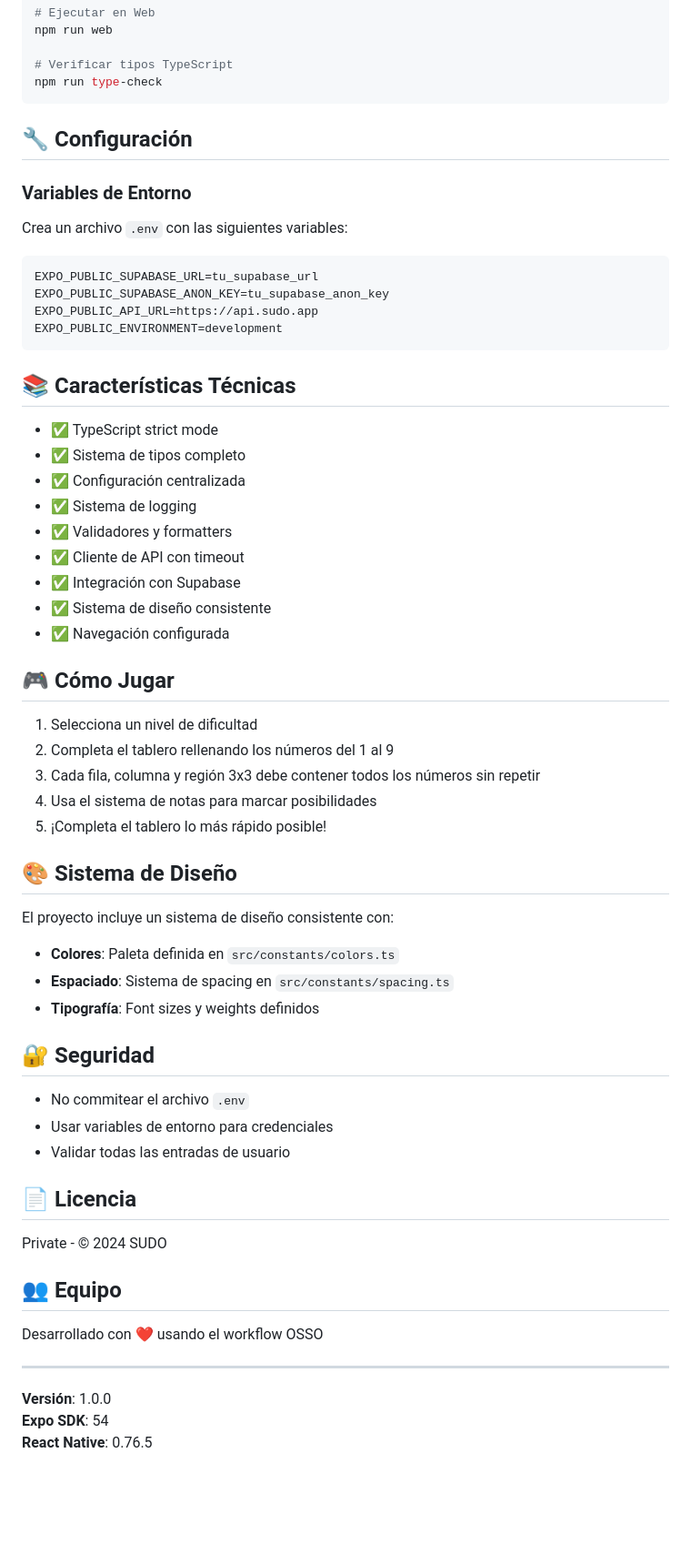
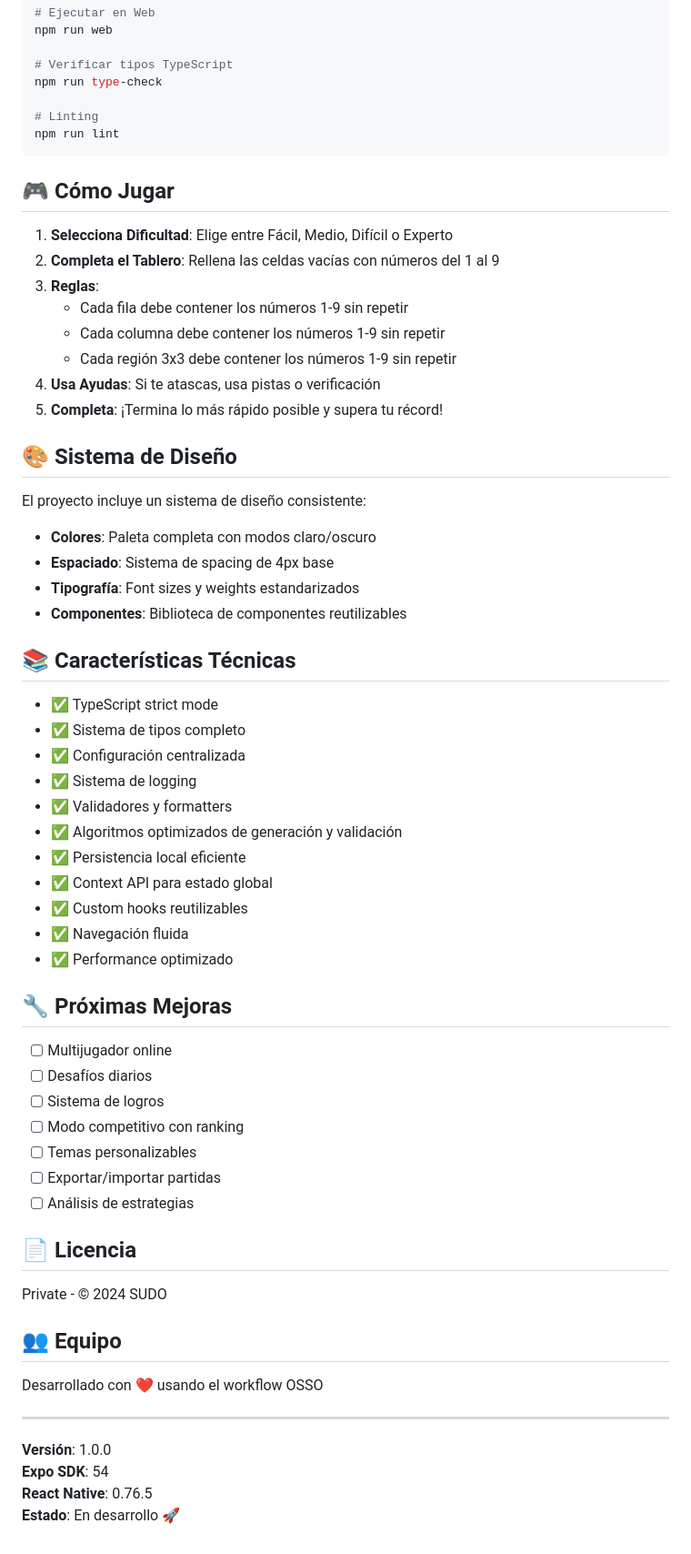
Before and after one commit to winosoapp/OSSO, a Markdown page: README.md, the part around one of its changes. Shown at 91% size. Drawn GitHub-style; blank space fills up the shorter version.

````diff
--- a/README.md
+++ b/README.md
@@ -74,20 +113,30 @@ npm run web
 
 # Verificar tipos TypeScript
 npm run type-check
+
+# Linting
+npm run lint
 ```
 
-## 🔧 Configuración
+## 🎮 Cómo Jugar
 
-### Variables de Entorno
+1. **Selecciona Dificultad**: Elige entre Fácil, Medio, Difícil o Experto
+2. **Completa el Tablero**: Rellena las celdas vacías con números del 1 al 9
+3. **Reglas**:
+   - Cada fila debe contener los números 1-9 sin repetir
+   - Cada columna debe contener los números 1-9 sin repetir
+   - Cada región 3x3 debe contener los números 1-9 sin repetir
+4. **Usa Ayudas**: Si te atascas, usa pistas o verificación
+5. **Completa**: ¡Termina lo más rápido posible y supera tu récord!
 
-Crea un archivo `.env` con las siguientes variables:
+## 🎨 Sistema de Diseño
 
-```env
-EXPO_PUBLIC_SUPABASE_URL=tu_supabase_url
-EXPO_PUBLIC_SUPABASE_ANON_KEY=tu_supabase_anon_key
-EXPO_PUBLIC_API_URL=https://api.sudo.app
-EXPO_PUBLIC_ENVIRONMENT=development
-```
+El proyecto incluye un sistema de diseño consistente:
+
+- **Colores**: Paleta completa con modos claro/oscuro
+- **Espaciado**: Sistema de spacing de 4px base
+- **Tipografía**: Font sizes y weights estandarizados
+- **Componentes**: Biblioteca de componentes reutilizables
 
 ## 📚 Características Técnicas
 
@@ -96,32 +145,22 @@ EXPO_PUBLIC_ENVIRONMENT=development
 - ✅ Configuración centralizada
 - ✅ Sistema de logging
 - ✅ Validadores y formatters
-- ✅ Cliente de API con timeout
-- ✅ Integración con Supabase
-- ✅ Sistema de diseño consistente
-- ✅ Navegación configurada
+- ✅ Algoritmos optimizados de generación y validación
+- ✅ Persistencia local eficiente
+- ✅ Context API para estado global
+- ✅ Custom hooks reutilizables
+- ✅ Navegación fluida
+- ✅ Performance optimizado
 
-## 🎮 Cómo Jugar
+## 🔧 Próximas Mejoras
 
-1. Selecciona un nivel de dificultad
-2. Completa el tablero rellenando los números del 1 al 9
-3. Cada fila, columna y región 3x3 debe contener todos los números sin repetir
-4. Usa el sistema de notas para marcar posibilidades
-5. ¡Completa el tablero lo más rápido posible!
-
-## 🎨 Sistema de Diseño
-
-El proyecto incluye un sistema de diseño consistente con:
-
-- **Colores**: Paleta definida en `src/constants/colors.ts`
-- **Espaciado**: Sistema de spacing en `src/constants/spacing.ts`
-- **Tipografía**: Font sizes y weights definidos
-
-## 🔐 Seguridad
-
-- No commitear el archivo `.env`
-- Usar variables de entorno para credenciales
-- Validar todas las entradas de usuario
+- [ ] Multijugador online
+- [ ] Desafíos diarios
+- [ ] Sistema de logros
+- [ ] Modo competitivo con ranking
+- [ ] Temas personalizables
+- [ ] Exportar/importar partidas
+- [ ] Análisis de estrategias
 
 ## 📄 Licencia
 
@@ -136,3 +175,4 @@ Desarrollado con ❤️ usando el workflow OSSO
 **Versión**: 1.0.0
 **Expo SDK**: 54
 **React Native**: 0.76.5
+**Estado**: En desarrollo 🚀
````
Also changed, not shown: other parts of README.md (+57 -18 lines).
